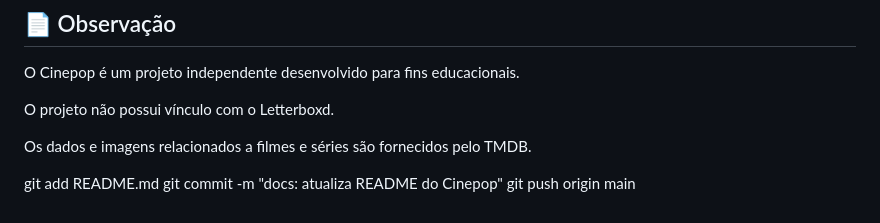
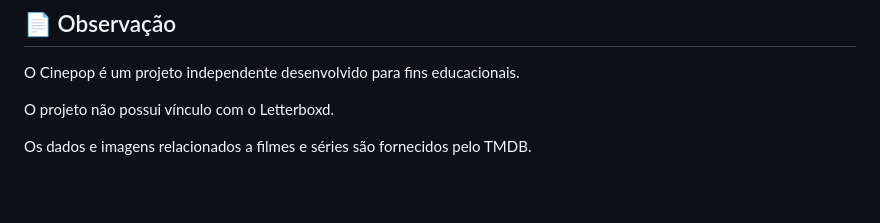
Before and after one commit to lnlnstorm/Cinepop, a Markdown page: README.md, the part around the change. GitHub-like rendering; blank space fills up the shorter version.

```diff
--- a/README.md
+++ b/README.md
@@ -395,10 +395,3 @@ O Cinepop é um projeto independente desenvolvido para fins educacionais.
 O projeto não possui vínculo com o Letterboxd.
 
 Os dados e imagens relacionados a filmes e séries são fornecidos pelo TMDB.
-
-
-
-
-git add README.md
-git commit -m "docs: atualiza README do Cinepop"
-git push origin main
```
